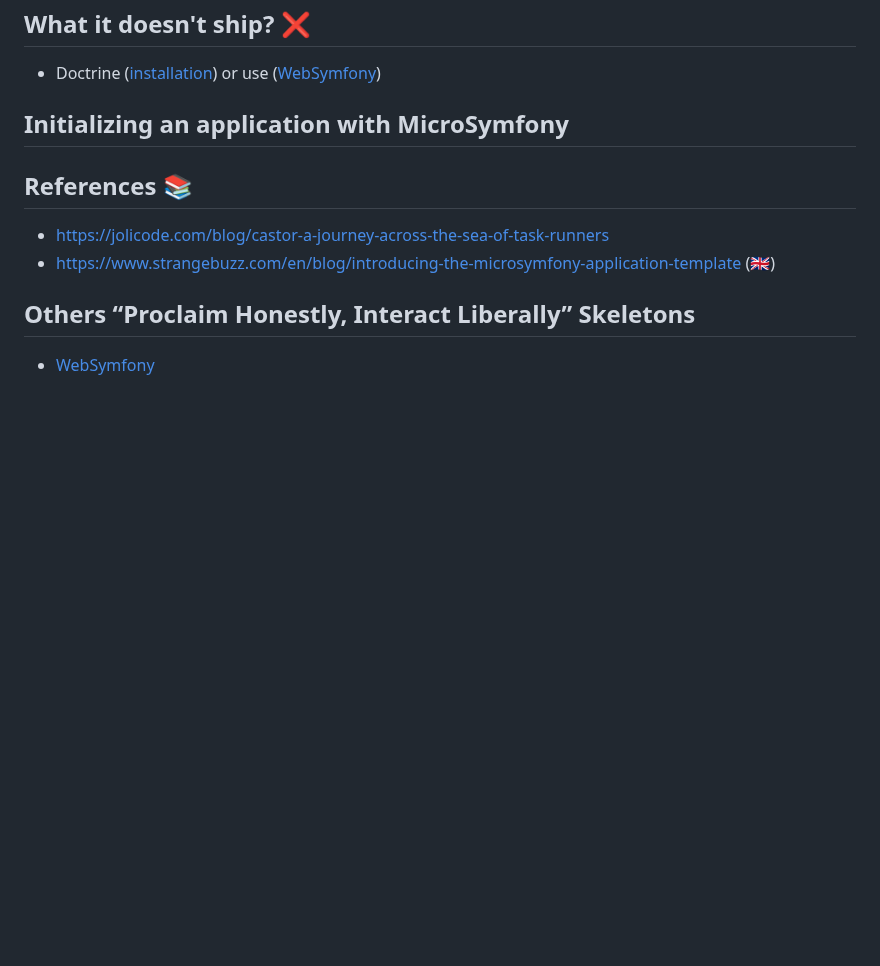
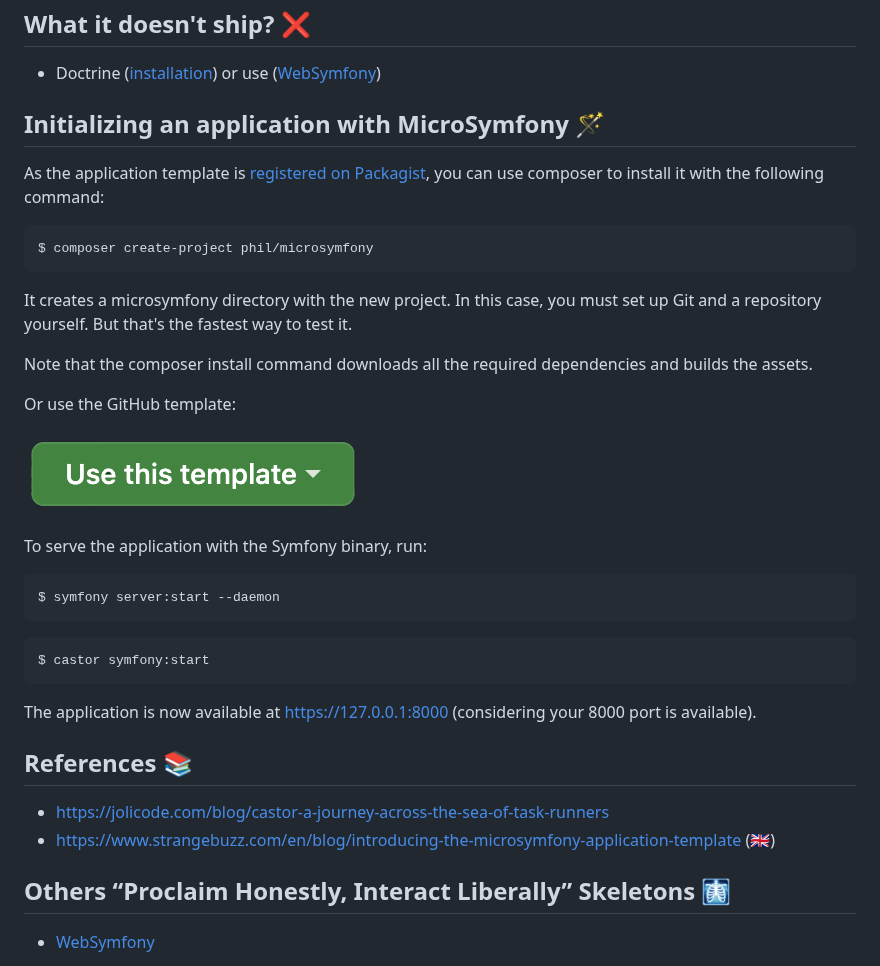
Before and after one commit to parler-haut-interagir-librement/MicroSymfony, a Markdown page: README.md, the part around one of its changes. Rendered like a GitHub page; pictures changed too: doc/use-this-template.png (added); blank space fills up the shorter version.

````diff
--- a/README.md
+++ b/README.md
@@ -69,7 +69,37 @@ All “**Proclaim** Honestly, **Interact** Liberally” project will use the lat
 
 * Doctrine ([installation](https://symfony.com/doc/current/doctrine.html#installing-doctrine)) or use ([WebSymfony](https://github.com/parler-haut-interagir-librement/WebSymfony))
 
-## Initializing an application with MicroSymfony
+## Initializing an application with MicroSymfony 🪄
+
+As the application template is [registered on Packagist](https://packagist.org/packages/phil/microsymfony),
+you can use composer to install it with the following command:
+
+```
+$ composer create-project phil/microsymfony
+```
+
+It creates a microsymfony directory with the new project.
+In this case, you must set up Git and a repository yourself.
+But that's the fastest way to test it.
+
+Note that the composer install command downloads all the required dependencies and builds the assets.
+
+Or use the GitHub template:
+
+![Use this template button](https://github.com/parler-haut-interagir-librement/MicroSymfony/blob/main/doc/use-this-template.png "Use this template")
+
+To serve the application with the Symfony binary, run:
+
+```
+$ symfony server:start --daemon
+```
+
+```
+$ castor symfony:start
+```
+
+The application is now available at https://127.0.0.1:8000 (considering your 8000 port is available).
+
 
 
 
@@ -78,7 +108,7 @@ All “**Proclaim** Honestly, **Interact** Liberally” project will use the lat
 * https://jolicode.com/blog/castor-a-journey-across-the-sea-of-task-runners
 * https://www.strangebuzz.com/en/blog/introducing-the-microsymfony-application-template (🇬🇧)
 
-## Others “**Proclaim** Honestly, **Interact** Liberally” Skeletons
+## Others “**Proclaim** Honestly, **Interact** Liberally” Skeletons 🩻
 
 * [WebSymfony](https://github.com/parler-haut-interagir-librement/WebSymfony)
   * MicroSource +
````
Also changed, not shown: other parts of README.md (+2 -2 lines), doc/castor.png (added), 12 other files.
